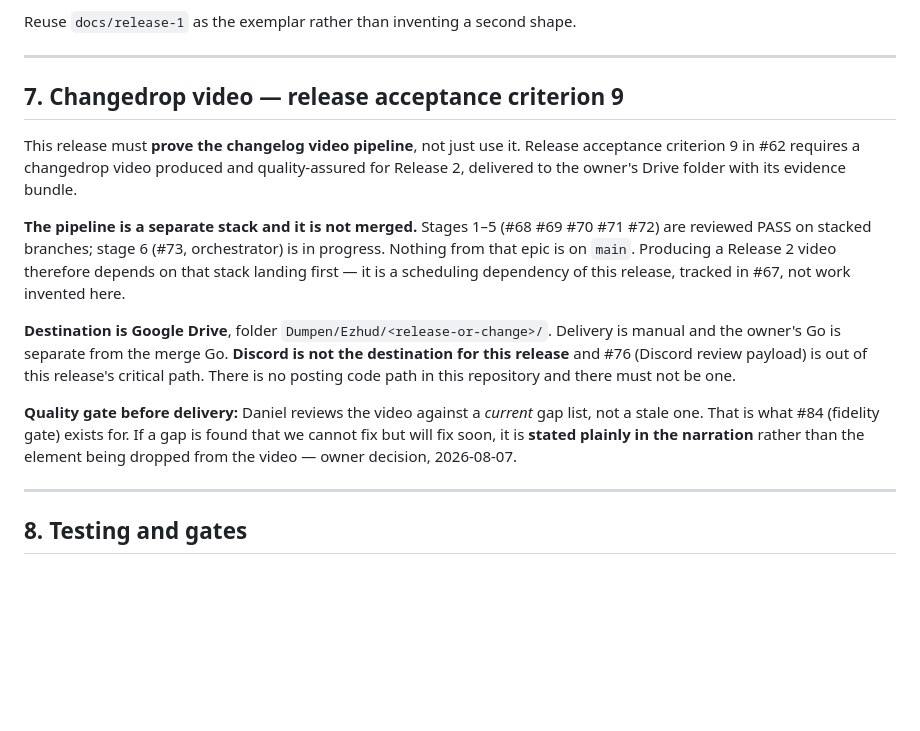
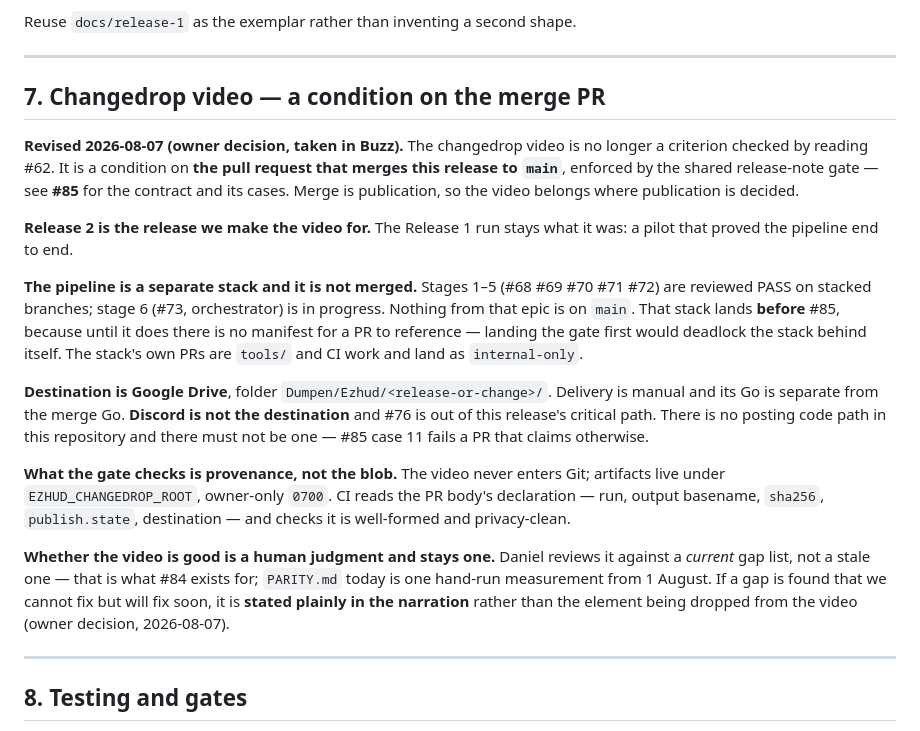
Before and after one commit to Xerialen/ezHUD, a Markdown page: docs/specs/2026-08-05-release-2.md, the part around the change. Rendered like a GitHub page; blank space fills up the shorter version.

Commit message:
docs(spec): changedrop video becomes a merge-PR condition (#62, #85)
Owner decision, 2026-08-07. The video stops being a release acceptance
criterion checked by reading #62 and becomes a condition on the PR that merges
to main, enforced by the shared release-note gate. Merge is publication, so the
video belongs where publication is decided.

- Section 7 rewritten against #85, which carries the gate contract and cases.
- Release 2 confirmed as the release the video is made for; Release 1 stays a
  pilot.
- Ordering made explicit: the #67 stack lands before #85, because until it does
  there is no manifest for a PR to reference. The stack's own PRs are
  internal-only.
- What the gate checks is provenance, not the video file; the artifact never
  enters Git.

Co-Authored-By: Claude Opus 5 <noreply@anthropic.com>

```diff
--- a/docs/specs/2026-08-05-release-2.md
+++ b/docs/specs/2026-08-05-release-2.md
@@ -199,30 +199,41 @@ Reuse `docs/release-1` as the exemplar rather than inventing a second shape.
 
 ---
 
-## 7. Changedrop video — release acceptance criterion 9
+## 7. Changedrop video — a condition on the merge PR
 
-This release must **prove the changelog video pipeline**, not just use it.
-Release acceptance criterion 9 in #62 requires a changedrop video produced and
-quality-assured for Release 2, delivered to the owner's Drive folder with its
-evidence bundle.
+**Revised 2026-08-07 (owner decision, taken in Buzz).** The changedrop video is
+no longer a criterion checked by reading #62. It is a condition on **the pull
+request that merges this release to `main`**, enforced by the shared
+release-note gate — see **#85** for the contract and its cases. Merge is
+publication, so the video belongs where publication is decided.
+
+**Release 2 is the release we make the video for.** The Release 1 run stays what
+it was: a pilot that proved the pipeline end to end.
 
 **The pipeline is a separate stack and it is not merged.** Stages 1–5 (#68 #69
 #70 #71 #72) are reviewed PASS on stacked branches; stage 6 (#73, orchestrator)
-is in progress. Nothing from that epic is on `main`. Producing a Release 2 video
-therefore depends on that stack landing first — it is a scheduling dependency of
-this release, tracked in #67, not work invented here.
+is in progress. Nothing from that epic is on `main`. That stack lands **before**
+#85, because until it does there is no manifest for a PR to reference — landing
+the gate first would deadlock the stack behind itself. The stack's own PRs are
+`tools/` and CI work and land as `internal-only`.
 
 **Destination is Google Drive**, folder `Dumpen/Ezhud/<release-or-change>/`.
-Delivery is manual and the owner's Go is separate from the merge Go. **Discord
-is not the destination for this release** and #76 (Discord review payload) is
-out of this release's critical path. There is no posting code path in this
-repository and there must not be one.
+Delivery is manual and its Go is separate from the merge Go. **Discord is not
+the destination** and #76 is out of this release's critical path. There is no
+posting code path in this repository and there must not be one — #85 case 11
+fails a PR that claims otherwise.
 
-**Quality gate before delivery:** Daniel reviews the video against a *current*
-gap list, not a stale one. That is what #84 (fidelity gate) exists for. If a gap
-is found that we cannot fix but will fix soon, it is **stated plainly in the
-narration** rather than the element being dropped from the video — owner
-decision, 2026-08-07.
+**What the gate checks is provenance, not the blob.** The video never enters
+Git; artifacts live under `EZHUD_CHANGEDROP_ROOT`, owner-only `0700`. CI reads
+the PR body's declaration — run, output basename, `sha256`, `publish.state`,
+destination — and checks it is well-formed and privacy-clean.
+
+**Whether the video is good is a human judgment and stays one.** Daniel reviews
+it against a *current* gap list, not a stale one — that is what #84 exists for;
+`PARITY.md` today is one hand-run measurement from 1 August. If a gap is found
+that we cannot fix but will fix soon, it is **stated plainly in the narration**
+rather than the element being dropped from the video (owner decision,
+2026-08-07).
 
 ---
 
```
